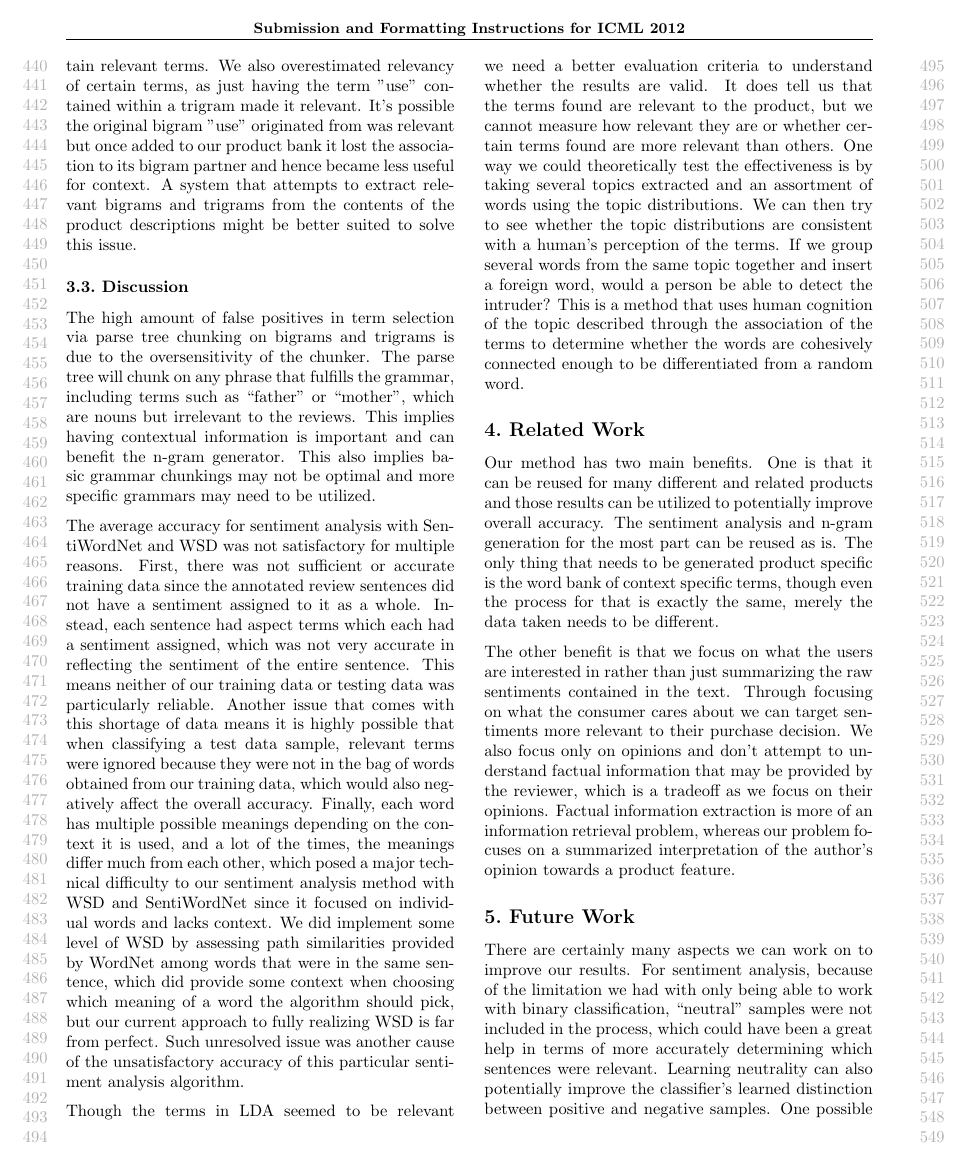
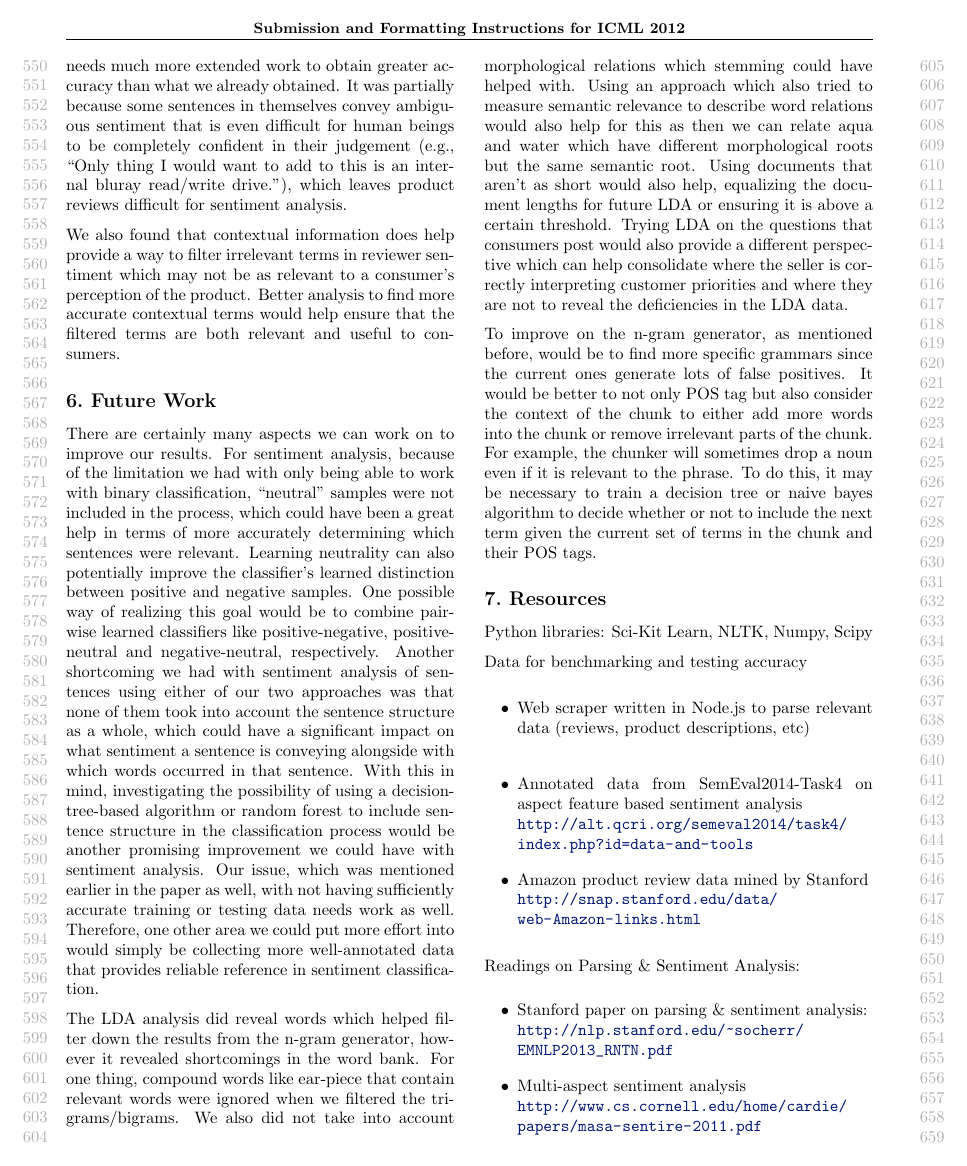
Before and after one commit to cg439/MLProject, a LaTeX problem sheet (FinalReport/example_paper.tex): page 5 of 6 before the commit and page 6 of 7 after it. Compiled offline with pdfLaTeX.

Commit message:
conclusion copy pasta from docs

```diff
--- a/FinalReport/example_paper.tex
+++ b/FinalReport/example_paper.tex
@@ -176,6 +176,11 @@ Our method has two main benefits. One is that it can be reused for many differen
 
 The other benefit is that we focus on what the users are interested in rather than just summarizing the raw sentiments contained in the text. Through focusing on what the consumer cares about we can target sentiments more relevant to their purchase decision. We also focus only on opinions and don’t attempt to understand factual information that may be provided by the reviewer, which is a tradeoff as we focus on their opinions. Factual information extraction is more of an information retrieval problem, whereas our problem focuses on a summarized interpretation of the author’s opinion towards a product feature.
 
+\section{Conclusion}
+Through using the methodology we have presented, we have found that, in the very specific case of earbud, consumers are primarily concerned with earbud design for comfort, audio quality of tones, and device functionality. Our n-gram generator did not perform as well as expected because of overgeneralization from grammars which affected its accuracy in extracting relevant characteristics of reviews. Whereas sentiment analysis on product reviews is a complex task and needs much more extended work to obtain greater accuracy than what we already obtained. It was partially because some sentences in themselves convey ambiguous sentiment that is even difficult for human beings to be completely confident in their judgement (e.g., “Only thing I would want to add to this is an internal bluray read/write drive.”), which leaves product reviews difficult for sentiment analysis.
+
+We also found that contextual information does help provide a way to filter irrelevant terms in reviewer sentiment which may not be as relevant to a consumer’s perception of the product. Better analysis to find more accurate contextual terms would help ensure that the filtered terms are both relevant and useful to consumers.
+
 \section{Future Work}
 There are certainly many aspects we can work on to improve our results. For sentiment analysis, because of the limitation we had with only being able to work with binary classification, “neutral” samples were not included in the process, which could have been a great help in terms of more accurately determining which sentences were relevant. Learning neutrality can also potentially improve the classifier’s learned distinction between positive and negative samples. One possible way of realizing this goal would be to combine pairwise learned classifiers like positive-negative, positive-neutral and negative-neutral,
 respectively. Another shortcoming we had with sentiment analysis of sentences using either of our two approaches was that none of them took into account the sentence structure as a whole, which could have a significant impact on what sentiment a sentence is conveying alongside with which words occurred in that sentence. With this in mind, investigating the possibility of using a decision-tree-based algorithm or random forest to include sentence structure in the classification process would be another promising improvement we could have with sentiment analysis. Our issue, which was mentioned earlier in the paper as well, with not having sufficiently accurate training or testing data needs work as well. Therefore, one other area we could put more effort into would simply be collecting more well-annotated data that provides reliable reference in sentiment classification.
```
Also changed, not shown: FinalReport/example_paper.tex (2 more changed lines).
